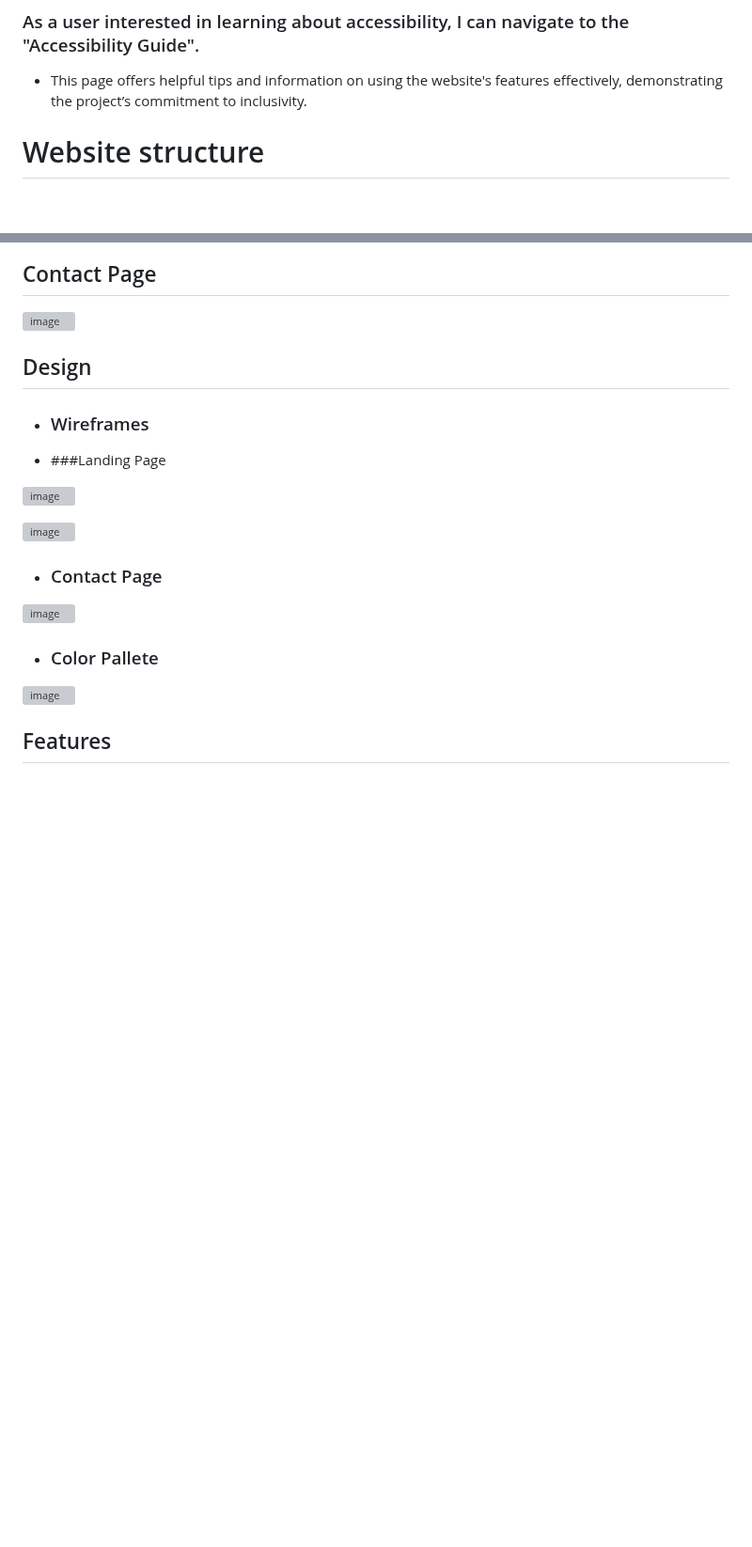
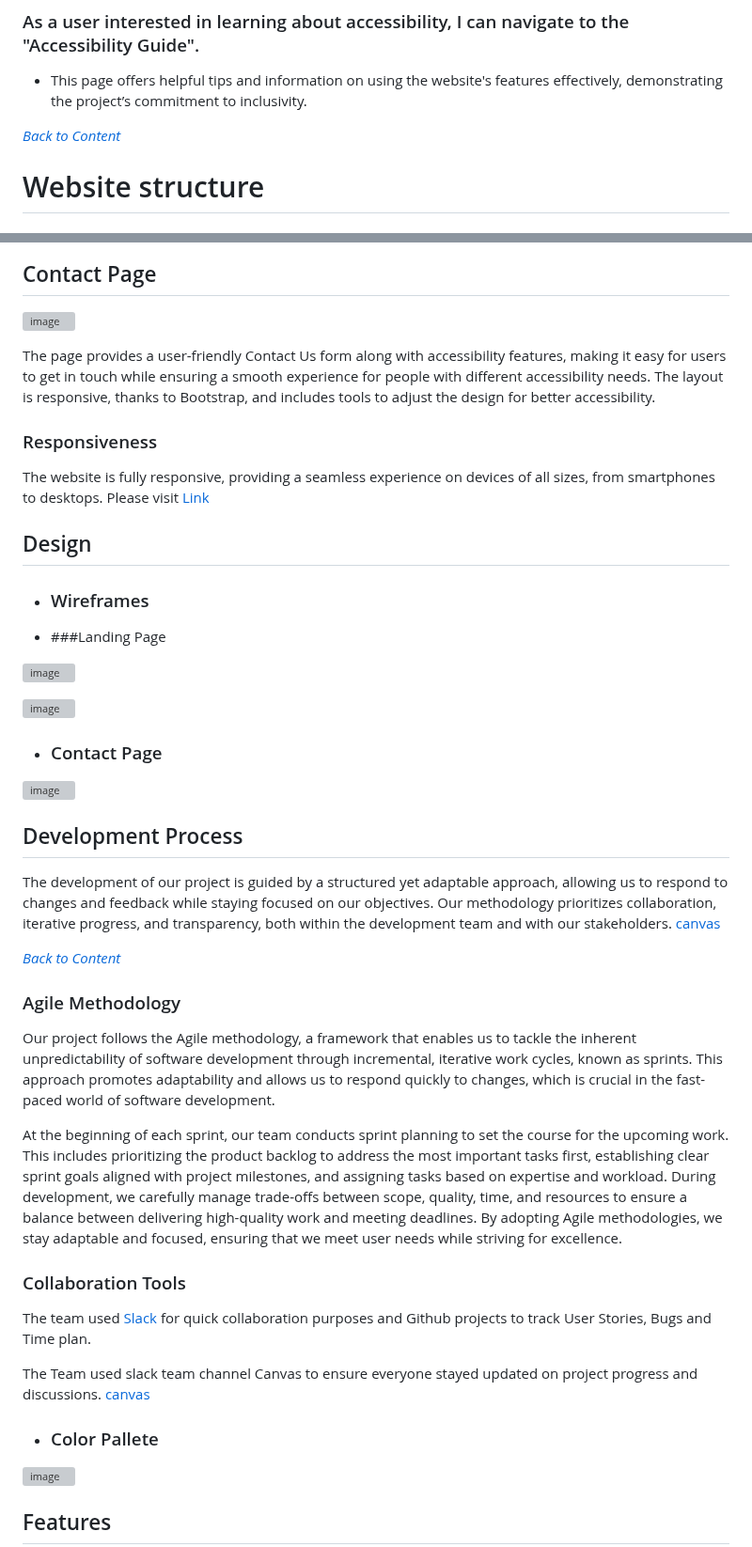
Before and after one commit to VCGithubCode/access-granted, a Markdown page: README.md, 2 parts joined by grey strips. Shown at 94% size. Drawn GitHub-style; blank space fills up the shorter version; grey boxes are pictures that could not be loaded.

```diff
--- a/README.md
+++ b/README.md
@@ -77,6 +93,8 @@ We are a passionate team of developers and designers participating in the Code I
 ### As a user interested in learning about accessibility, I can navigate to the "Accessibility Guide".
 
 - This page offers helpful tips and information on using the website's features effectively, demonstrating the project’s commitment to inclusivity.
+
+*<span style="color: blue;">[Back to Content](#content)</span>*
 
 # Website structure
 
@@ -165,6 +183,13 @@ Buttons and form elements have descriptive icons and ARIA labels for better scre
 
 ![image](https://github.com/user-attachments/assets/256309b8-36d2-49f7-b48d-2a5db493aa82)
 
+The page provides a user-friendly Contact Us form along with accessibility features, making it easy for users to get in touch while ensuring a smooth experience for people with different accessibility needs. The layout is responsive, thanks to Bootstrap, and includes tools to adjust the design for better accessibility.
+
+### Responsiveness
+
+The website is fully responsive, providing a seamless experience on devices of all sizes, from smartphones to desktops.
+Please visit [Link](https://ui.dev/amiresponsive?url=https://vcgithubcode.github.io/access-granted/index.html)
+
 
 ## Design
 
@@ -179,6 +204,24 @@ Buttons and form elements have descriptive icons and ARIA labels for better scre
 - ### Contact Page
 ![image](https://github.com/user-attachments/assets/75b21e83-f92f-4b8e-93d1-645b72a8ab0d)
 
+
+## Development Process
+
+The development of our project is guided by a structured yet adaptable approach, allowing us to respond to changes and feedback while staying focused on our objectives. Our methodology prioritizes collaboration, iterative progress, and transparency, both within the development team and with our stakeholders. [canvas](https://code-institute-room.slack.com/canvas/C080JB3ETHU)
+
+*<span style="color: blue;">[Back to Content](#content)</span>*
+
+### Agile Methodology
+
+Our project follows the Agile methodology, a framework that enables us to tackle the inherent unpredictability of software development through incremental, iterative work cycles, known as sprints. This approach promotes adaptability and allows us to respond quickly to changes, which is crucial in the fast-paced world of software development.
+
+At the beginning of each sprint, our team conducts sprint planning to set the course for the upcoming work. This includes prioritizing the product backlog to address the most important tasks first, establishing clear sprint goals aligned with project milestones, and assigning tasks based on expertise and workload. During development, we carefully manage trade-offs between scope, quality, time, and resources to ensure a balance between delivering high-quality work and meeting deadlines. By adopting Agile methodologies, we stay adaptable and focused, ensuring that we meet user needs while striving for excellence.
+
+ ### Collaboration Tools
+
+The team used [Slack](https://slack.com/) for quick collaboration purposes and Github projects to track User Stories, Bugs and Time plan.
+
+The Team used slack team channel Canvas to ensure everyone stayed updated on project progress and discussions. [canvas](https://code-institute-room.slack.com/canvas/C080JB3ETHU)
 
 
 
```
Also changed, not shown: other parts of README.md (+104 -51 lines).
